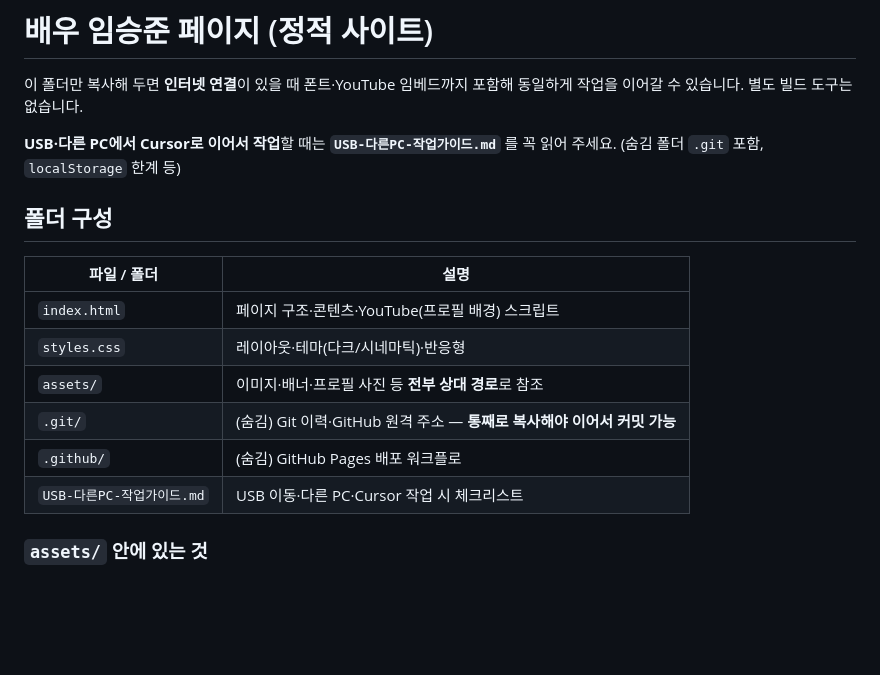
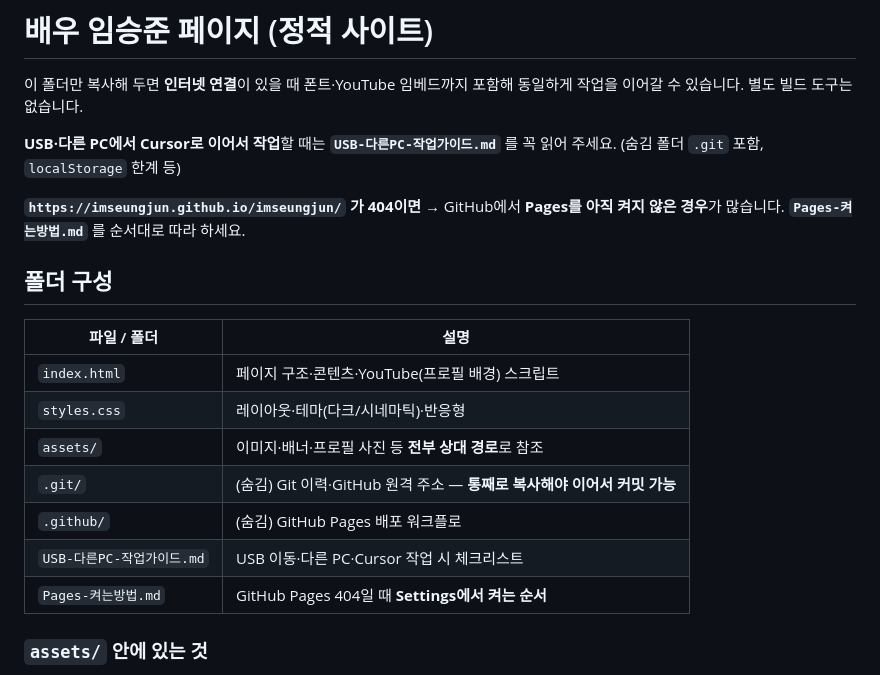
Before and after one commit to imseungjun/imseungjun, a Markdown page: README.md, the part around the change. Drawn GitHub-style; blank space fills up the shorter version.

```diff
--- a/README.md
+++ b/README.md
@@ -3,6 +3,8 @@
 이 폴더만 복사해 두면 **인터넷 연결**이 있을 때 폰트·YouTube 임베드까지 포함해 동일하게 작업을 이어갈 수 있습니다. 별도 빌드 도구는 없습니다.
 
 **USB·다른 PC에서 Cursor로 이어서 작업**할 때는 **`USB-다른PC-작업가이드.md`** 를 꼭 읽어 주세요. (숨김 폴더 `.git` 포함, `localStorage` 한계 등)
+
+**`https://imseungjun.github.io/imseungjun/` 가 404이면** → GitHub에서 **Pages를 아직 켜지 않은 경우**가 많습니다. **`Pages-켜는방법.md`** 를 순서대로 따라 하세요.
 
 ## 폴더 구성
 
@@ -14,6 +16,7 @@
 | `.git/` | (숨김) Git 이력·GitHub 원격 주소 — **통째로 복사해야 이어서 커밋 가능** |
 | `.github/` | (숨김) GitHub Pages 배포 워크플로 |
 | `USB-다른PC-작업가이드.md` | USB 이동·다른 PC·Cursor 작업 시 체크리스트 |
+| `Pages-켜는방법.md` | GitHub Pages 404일 때 **Settings에서 켜는 순서** |
 
 ### `assets/` 안에 있는 것
 
```
Also changed, not shown: Pages-켜는방법.md (added, +71 -0 lines).
